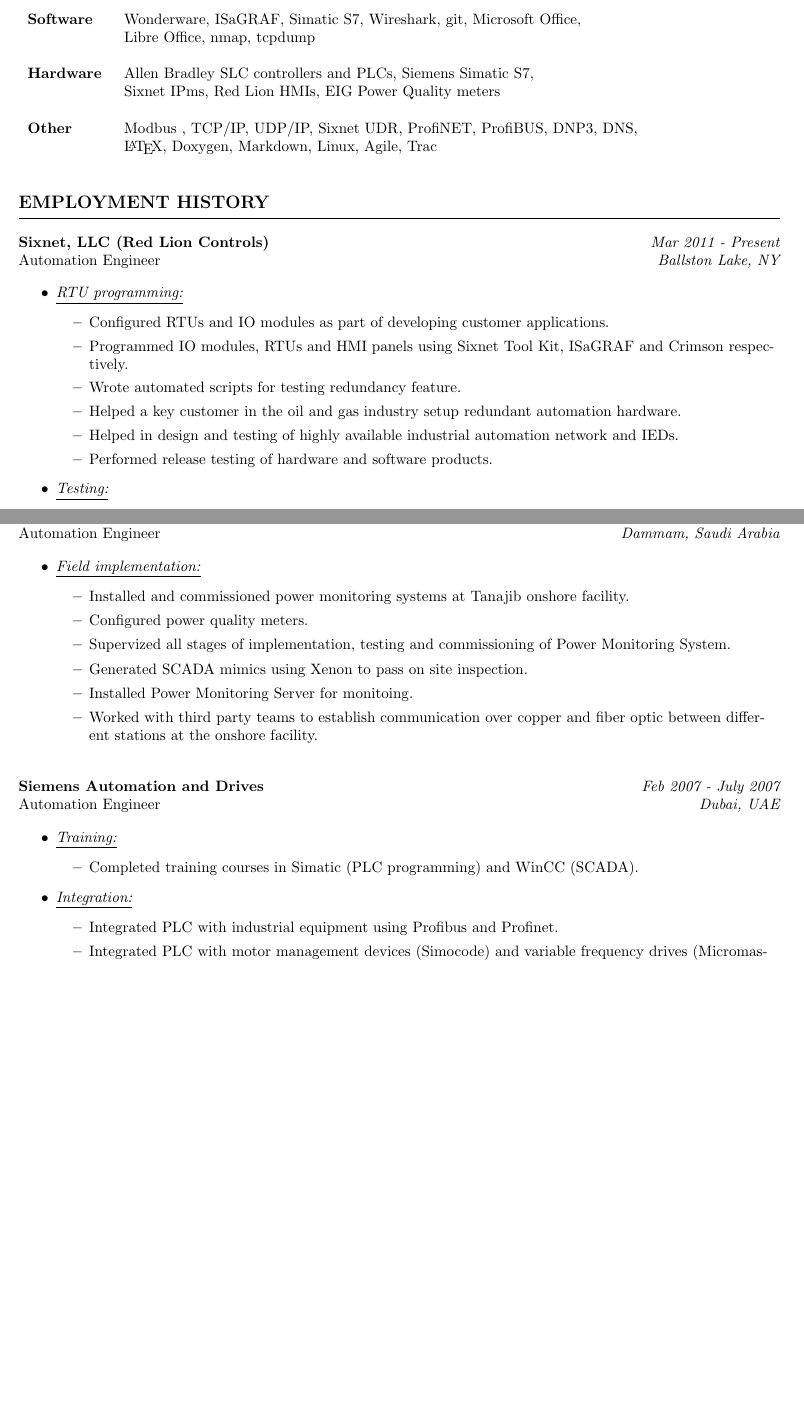
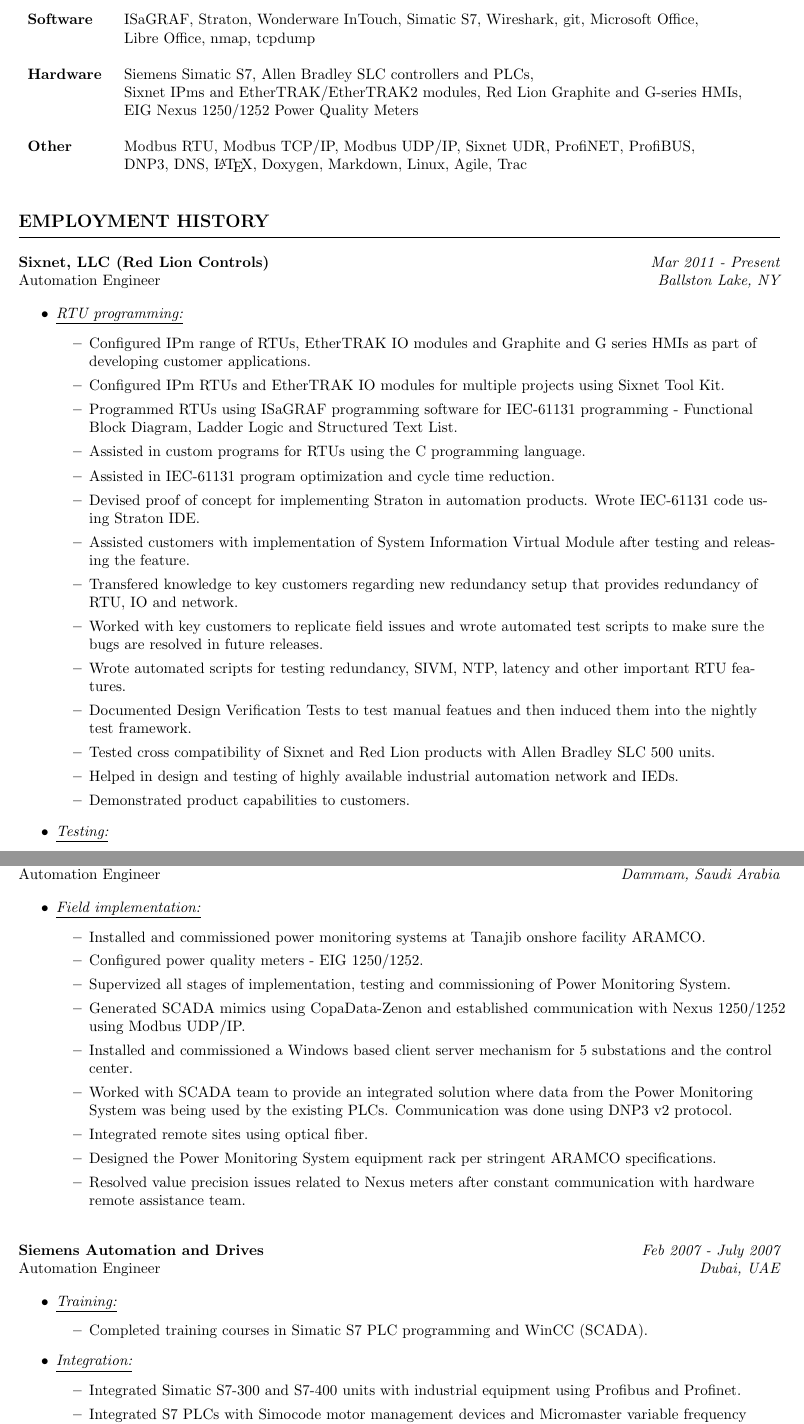
Before and after one commit to saadkhan02/resume, a LaTeX CV (SaadKhan-resume.tex): two parts of pages 1 and 2 of 2 before the commit and two parts of pages 1 and 2 of 3 after it, joined at a grey line, cut so that both start at the same text, the shorter picture padded with empty space. Compiled offline with pdfLaTeX.

Commit message:
Add more industrial automation related stuff.

```diff
--- a/SaadKhan-resume.tex
+++ b/SaadKhan-resume.tex
@@ -54,18 +57,22 @@
     \\
     {\bfseries Software} &
-    Wonderware, ISaGRAF, Simatic S7, Wireshark, git, Microsoft Office,\\
+    ISaGRAF, Straton, Wonderware InTouch, Simatic S7, Wireshark, git,
+    Microsoft Office,\\
     &
     Libre Office, nmap, tcpdump \\
     \\
     {\bfseries Hardware} &
-    Allen Bradley SLC controllers and PLCs, Siemens Simatic S7,\\
+    Siemens Simatic S7, Allen Bradley SLC controllers and PLCs,\\
     &
-    Sixnet IPms, Red Lion HMIs, EIG Power Quality meters \\
+    Sixnet IPms and EtherTRAK/EtherTRAK2 modules, Red Lion Graphite and
+    G-series HMIs,\\
+    &
+    EIG Nexus 1250/1252 Power Quality Meters \\
     \\
     {\bfseries Other} &
-    Modbus , TCP/IP, UDP/IP, Sixnet UDR, ProfiNET, ProfiBUS, DNP3, DNS,\\
+    Modbus RTU, Modbus TCP/IP, Modbus UDP/IP, Sixnet UDR, ProfiNET, ProfiBUS,\\
     &
-    \LaTeX, Doxygen, Markdown, Linux, Agile, Trac \\
+    DNP3, DNS, \LaTeX, Doxygen, Markdown, Linux, Agile, Trac \\
     \end{tabular}
     \bigskip
 
@@ -81,16 +88,35 @@
     \begin{itemize}
     \item \underline{\it RTU programming:}
           \begin{itemize}
-          \item Configured RTUs and IO modules as part of developing customer
-                applications.
-          \item Programmed IO modules, RTUs and HMI panels using Sixnet Tool
-                Kit, ISaGRAF and Crimson respectively.
-          \item Wrote automated scripts for testing redundancy feature.
-          \item Helped a key customer in the oil and gas industry setup
-                redundant automation hardware.
+          \item Configured IPm range of RTUs, EtherTRAK IO modules and Graphite
+                and G series HMIs as part of developing customer applications.
+          \item Configured IPm RTUs and EtherTRAK IO modules for multiple
+                projects using Sixnet Tool Kit.
+          \item Programmed RTUs using ISaGRAF programming software for IEC-61131
+                programming - Functional Block Diagram, Ladder Logic and
+                Structured Text List.
+          \item Assisted in custom programs for RTUs using the C programming
+                language.
+          \item Assisted in IEC-61131 program optimization and cycle time
+                reduction.
+          \item Devised proof of concept for implementing Straton in automation
+                products. Wrote IEC-61131 code using Straton IDE.
+          \item Assisted customers with implementation of System Information
+                Virtual Module after testing and releasing the feature.
+          \item Transfered knowledge to key customers regarding new redundancy
+                setup that provides redundancy of RTU, IO and network.
+          \item Worked with key customers to replicate field issues and wrote
+                automated test scripts to make sure the bugs are resolved in
+                future releases.
+          \item Wrote automated scripts for testing redundancy, SIVM, NTP,
+                latency and other important RTU features.
+          \item Documented Design Verification Tests to test manual featues and
+                then induced them into the nightly test framework.
+          \item Tested cross compatibility of Sixnet and Red Lion products with
+                Allen Bradley SLC 500 units.
           \item Helped in design and testing of highly available industrial
                 automation network and IEDs.
-          \item Performed release testing of hardware and software products.
+          \item Demonstrated product capabilities to customers.
           \end{itemize}
     \item \underline{\it Testing:}
           \begin{itemize}
@@ -134,15 +160,22 @@
     \item \underline{\it Field implementation:}
           \begin{itemize}
           \item Installed and commissioned power monitoring systems at Tanajib
-                onshore facility.
-          \item Configured power quality meters.
+                onshore facility ARAMCO.
+          \item Configured power quality meters - EIG 1250/1252.
           \item Supervized all stages of implementation, testing and
                 commissioning of Power Monitoring System.
-          \item Generated SCADA mimics using Xenon to pass on site inspection.
-          \item Installed Power Monitoring Server for monitoing.
-          \item Worked with third party teams to establish communication over
-                copper and fiber optic between different stations at the onshore
-                facility.
+          \item Generated SCADA mimics using CopaData-Zenon and established
+                communication with Nexus 1250/1252 using Modbus UDP/IP.
+          \item Installed and commissioned a Windows based client server
+                mechanism for 5 substations and the control center.
+          \item Worked with SCADA team to provide an integrated solution where
+                data from the Power Monitoring System was being used by the
+                existing PLCs. Communication was done using DNP3 v2 protocol.
+          \item Integrated remote sites using optical fiber.
+          \item Designed the Power Monitoring System equipment rack per
+                stringent ARAMCO specifications.
+          \item Resolved value precision issues related to Nexus meters after
+                constant communication with hardware remote assistance team.
           \end{itemize}
     \end{itemize}
     \bigskip
@@ -153,14 +186,14 @@
     \begin{itemize}
     \item \underline{\it Training:}
           \begin{itemize}
-          \item Completed training courses in Simatic (PLC programming) and
+          \item Completed training courses in Simatic S7 PLC programming and
                 WinCC (SCADA).
           \end{itemize}
     \item \underline{\it Integration:}
           \begin{itemize}
-          \item Integrated PLC with industrial equipment using Profibus and
-                Profinet.
-          \item Integrated PLC with motor management devices (Simocode) and
-                variable frequency drives (Micromaster).
-          \item Interfaced PLCs with touch screen, HMI and other
+          \item Integrated Simatic S7-300 and S7-400 units with industrial
+                equipment using Profibus and Profinet.
+          \item Integrated S7 PLCs with Simocode motor management devices and
+                Micromaster variable frequency drives.
+          \item Interfaced S7 PLCs with touch screen, HMI and other
                 peripherals/sensors.
```
Also changed, not shown: SaadKhan-resume.tex (14 more changed lines).
